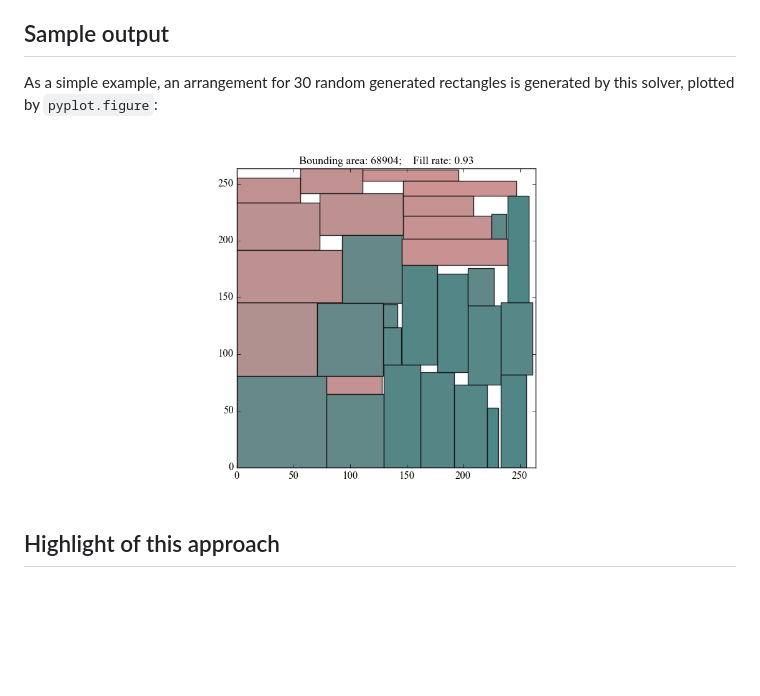
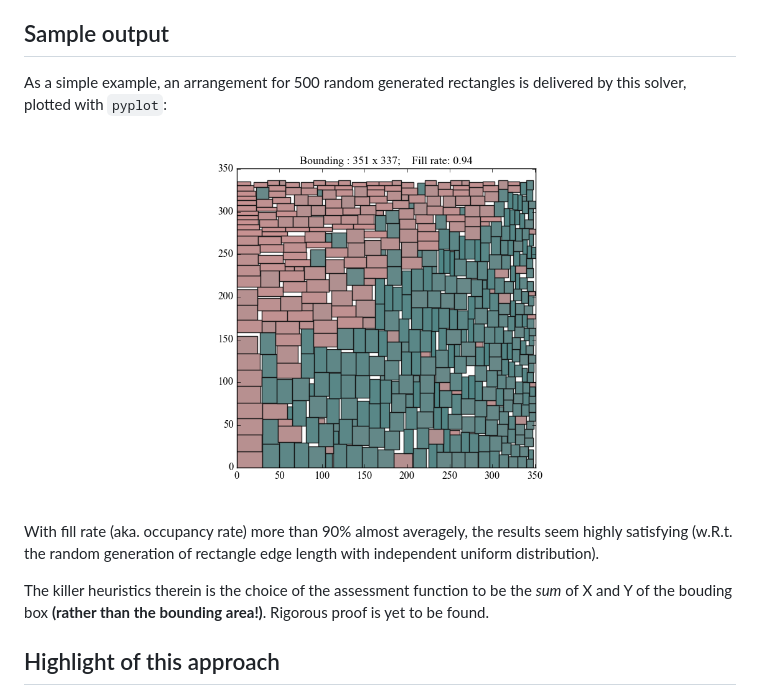
Before and after one commit to xye7ei/repacker, a Markdown page: README.md, the part around the change. Drawn GitHub-style; pictures changed too: fig.png (deleted), sample_figure.png (added); blank space fills up the shorter version.

Commit message:
assess function (bnd_x + bng_y)

```diff
--- a/README.md
+++ b/README.md
@@ -25,13 +25,17 @@ In this implementation the greedy method is applied for its satisfying effect. F
 
 ## Sample output
 
-As a simple example, an arrangement for 30 random generated rectangles is generated by this solver, plotted by `pyplot.figure`:
+As a simple example, an arrangement for 500 random generated rectangles is delivered by this solver, plotted with `pyplot`:
 
 <p align="center">
-    <img src="./fig.png"
+    <img src="./sample_figure.png"
     width="70%"
     height="70%" />
 </p>
+
+With fill rate (aka. occupancy rate) more than 90% almost averagely, the results seem highly satisfying (w.R.t. the random generation of rectangle edge length with independent uniform distribution).
+
+The killer heuristics therein is the choice of the assessment function to be the *sum* of X and Y of the bouding box **(rather than the bounding area!)**. Rigorous proof is yet to be found.
 
 
 ## Highlight of this approach
```
Also changed, not shown: 3 other files.
